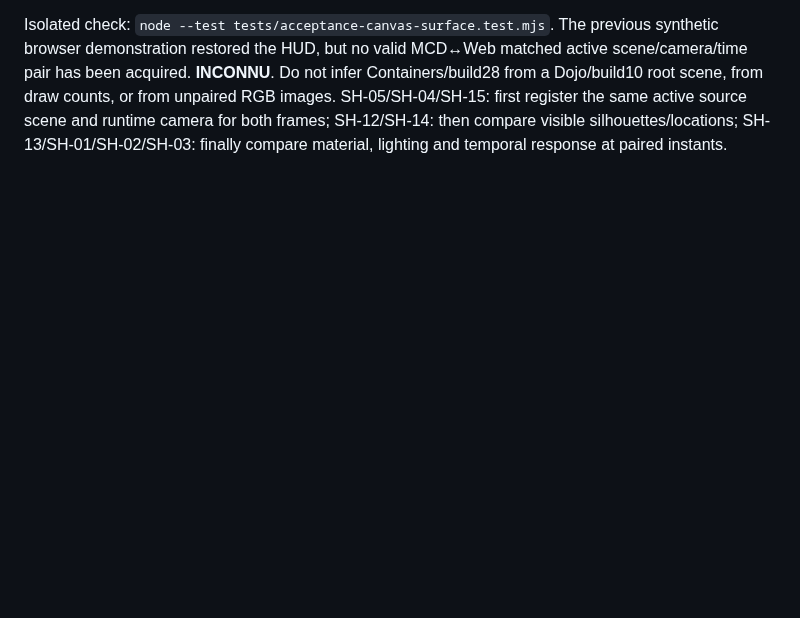
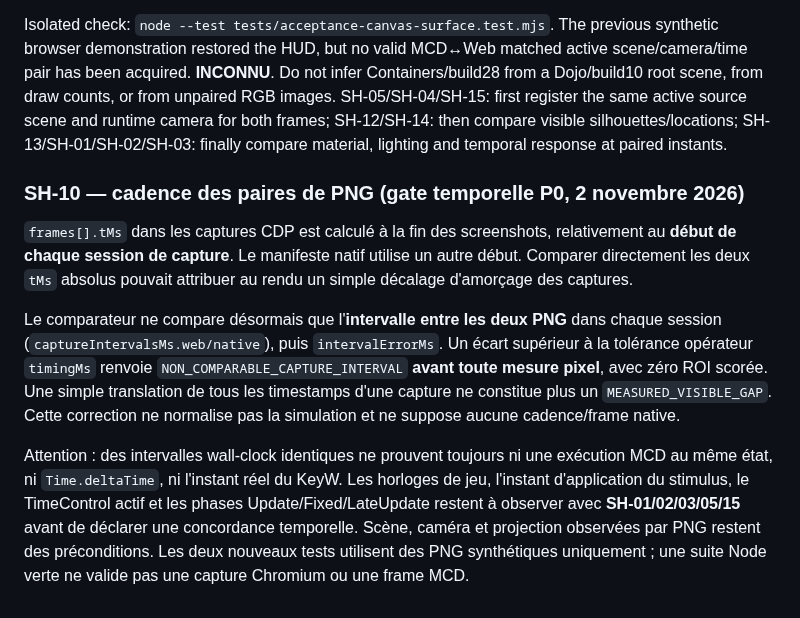
Before and after one commit to TGrozner/superhot-web, a Markdown page: docs/parity/acceptance.md, the part around the change. Drawn GitHub-style; blank space fills up the shorter version.

Commit message:
SH-10: fail closed on unpaired screenshot cadence (P0 time/visual acceptance)

```diff
--- a/docs/parity/acceptance.md
+++ b/docs/parity/acceptance.md
@@ -750,3 +750,28 @@ counts, or from unpaired RGB images. SH-05/SH-04/SH-15: first register the
 same active source scene and runtime camera for both frames; SH-12/SH-14:
 then compare visible silhouettes/locations; SH-13/SH-01/SH-02/SH-03:
 finally compare material, lighting and temporal response at paired instants.
+
+### SH-10 — cadence des paires de PNG (gate temporelle P0, 2 novembre 2026)
+
+`frames[].tMs` dans les captures CDP est calculé à la fin des screenshots,
+relativement au **début de chaque session de capture**. Le manifeste natif
+utilise un autre début. Comparer directement les deux `tMs` absolus pouvait
+attribuer au rendu un simple décalage d'amorçage des captures.
+
+Le comparateur ne compare désormais que l'**intervalle entre les deux PNG**
+dans chaque session (`captureIntervalsMs.web/native`), puis
+`intervalErrorMs`. Un écart supérieur à la tolérance opérateur
+`timingMs` renvoie `NON_COMPARABLE_CAPTURE_INTERVAL` **avant toute mesure
+pixel**, avec zéro ROI scorée. Une simple translation de tous les timestamps
+d'une capture ne constitue plus un `MEASURED_VISIBLE_GAP`.
+Cette correction ne normalise pas la simulation et ne suppose aucune
+cadence/frame native.
+
+Attention : des intervalles wall-clock identiques ne prouvent toujours ni
+une exécution MCD au même état, ni `Time.deltaTime`, ni l'instant réel
+du KeyW. Les horloges de jeu, l'instant d'application du stimulus, le
+TimeControl actif et les phases Update/Fixed/LateUpdate restent à observer
+avec **SH-01/02/03/05/15** avant de déclarer une concordance temporelle.
+Scène, caméra et projection observées par PNG restent des préconditions.
+Les deux nouveaux tests utilisent des PNG synthétiques uniquement ; une
+suite Node verte ne valide pas une capture Chromium ou une frame MCD.
```
